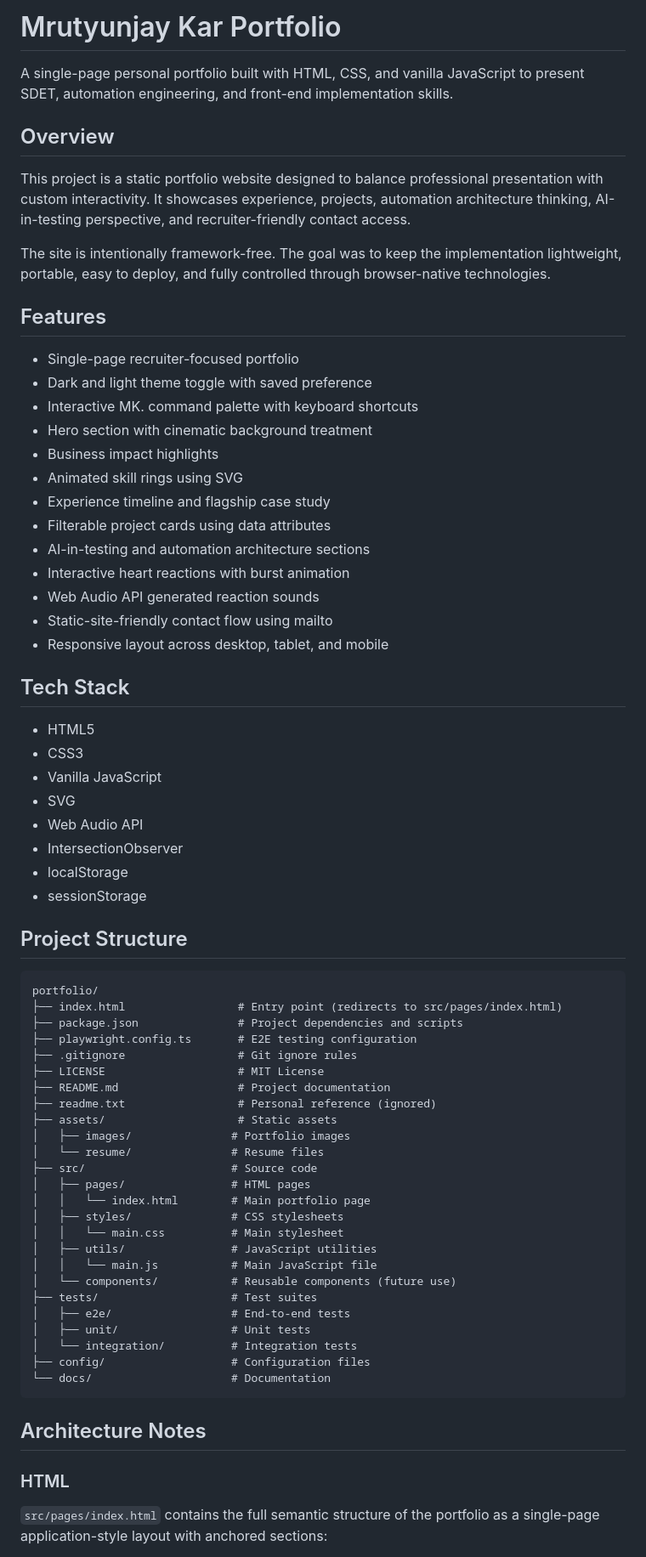
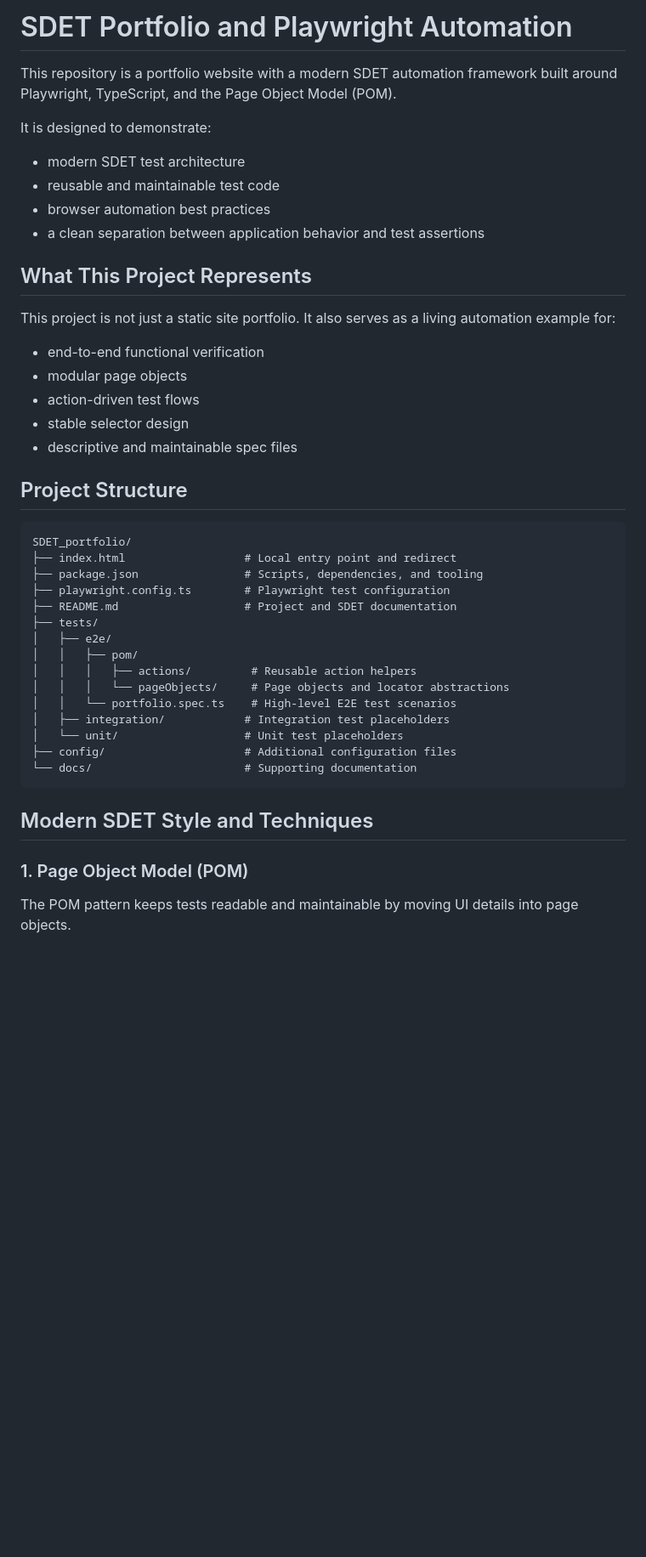
Before and after one commit to mrutyunjay-01/SDET-Automation-Framework, a Markdown page: README.md, the part around one of its changes. Shown at 85% size. GitHub-like rendering; blank space fills up the shorter version.

````diff
--- a/README.md
+++ b/README.md
@@ -1,73 +1,45 @@
-# Mrutyunjay Kar Portfolio
+# SDET Portfolio and Playwright Automation
 
-A single-page personal portfolio built with HTML, CSS, and vanilla JavaScript to present SDET, automation engineering, and front-end implementation skills.
+This repository is a portfolio website with a modern SDET automation framework built around Playwright, TypeScript, and the Page Object Model (POM).
 
-## Overview
+It is designed to demonstrate:
+- modern SDET test architecture
+- reusable and maintainable test code
+- browser automation best practices
+- a clean separation between application behavior and test assertions
 
-This project is a static portfolio website designed to balance professional presentation with custom interactivity. It showcases experience, projects, automation architecture thinking, AI-in-testing perspective, and recruiter-friendly contact access.
+## What This Project Represents
 
-The site is intentionally framework-free. The goal was to keep the implementation lightweight, portable, easy to deploy, and fully controlled through browser-native technologies.
-
-## Features
-
-- Single-page recruiter-focused portfolio
-- Dark and light theme toggle with saved preference
-- Interactive MK. command palette with keyboard shortcuts
-- Hero section with cinematic background treatment
-- Business impact highlights
-- Animated skill rings using SVG
-- Experience timeline and flagship case study
-- Filterable project cards using data attributes
-- AI-in-testing and automation architecture sections
-- Interactive heart reactions with burst animation
-- Web Audio API generated reaction sounds
-- Static-site-friendly contact flow using mailto
-- Responsive layout across desktop, tablet, and mobile
-
-## Tech Stack
-
-- HTML5
-- CSS3
-- Vanilla JavaScript
-- SVG
-- Web Audio API
-- IntersectionObserver
-- localStorage
-- sessionStorage
+This project is not just a static site portfolio. It also serves as a living automation example for:
+- end-to-end functional verification
+- modular page objects
+- action-driven test flows
+- stable selector design
+- descriptive and maintainable spec files
 
 ## Project Structure
 
 ```text
-portfolio/
-├── index.html                 # Entry point (redirects to src/pages/index.html)
-├── package.json               # Project dependencies and scripts
-├── playwright.config.ts       # E2E testing configuration
-├── .gitignore                 # Git ignore rules
-├── LICENSE                    # MIT License
-├── README.md                  # Project documentation
-├── readme.txt                 # Personal reference (ignored)
-├── assets/                    # Static assets
-│   ├── images/               # Portfolio images
-│   └── resume/               # Resume files
-├── src/                      # Source code
-│   ├── pages/                # HTML pages
-│   │   └── index.html        # Main portfolio page
-│   ├── styles/               # CSS stylesheets
-│   │   └── main.css          # Main stylesheet
-│   ├── utils/                # JavaScript utilities
-│   │   └── main.js           # Main JavaScript file
-│   └── components/           # Reusable components (future use)
-├── tests/                    # Test suites
-│   ├── e2e/                  # End-to-end tests
-│   ├── unit/                 # Unit tests
-│   └── integration/          # Integration tests
-├── config/                   # Configuration files
-└── docs/                     # Documentation
+SDET_portfolio/
+├── index.html                  # Local entry point and redirect
+├── package.json                # Scripts, dependencies, and tooling
+├── playwright.config.ts        # Playwright test configuration
+├── README.md                   # Project and SDET documentation
+├── tests/
+│   ├── e2e/
+│   │   ├── pom/
+│   │   │   ├── actions/         # Reusable action helpers
+│   │   │   └── pageObjects/     # Page objects and locator abstractions
+│   │   └── portfolio.spec.ts    # High-level E2E test scenarios
+│   ├── integration/            # Integration test placeholders
+│   └── unit/                   # Unit test placeholders
+├── config/                     # Additional configuration files
+└── docs/                       # Supporting documentation
 ```
 
-## Architecture Notes
+## Modern SDET Style and Techniques
 
-### HTML
+### 1. Page Object Model (POM)
 
-`src/pages/index.html` contains the full semantic structure of the portfolio as a single-page application-style layout with anchored sections:
+The POM pattern keeps tests readable and maintainable by moving UI details into page objects.
 
````
Also changed, not shown: other parts of README.md (+92 -92 lines).
